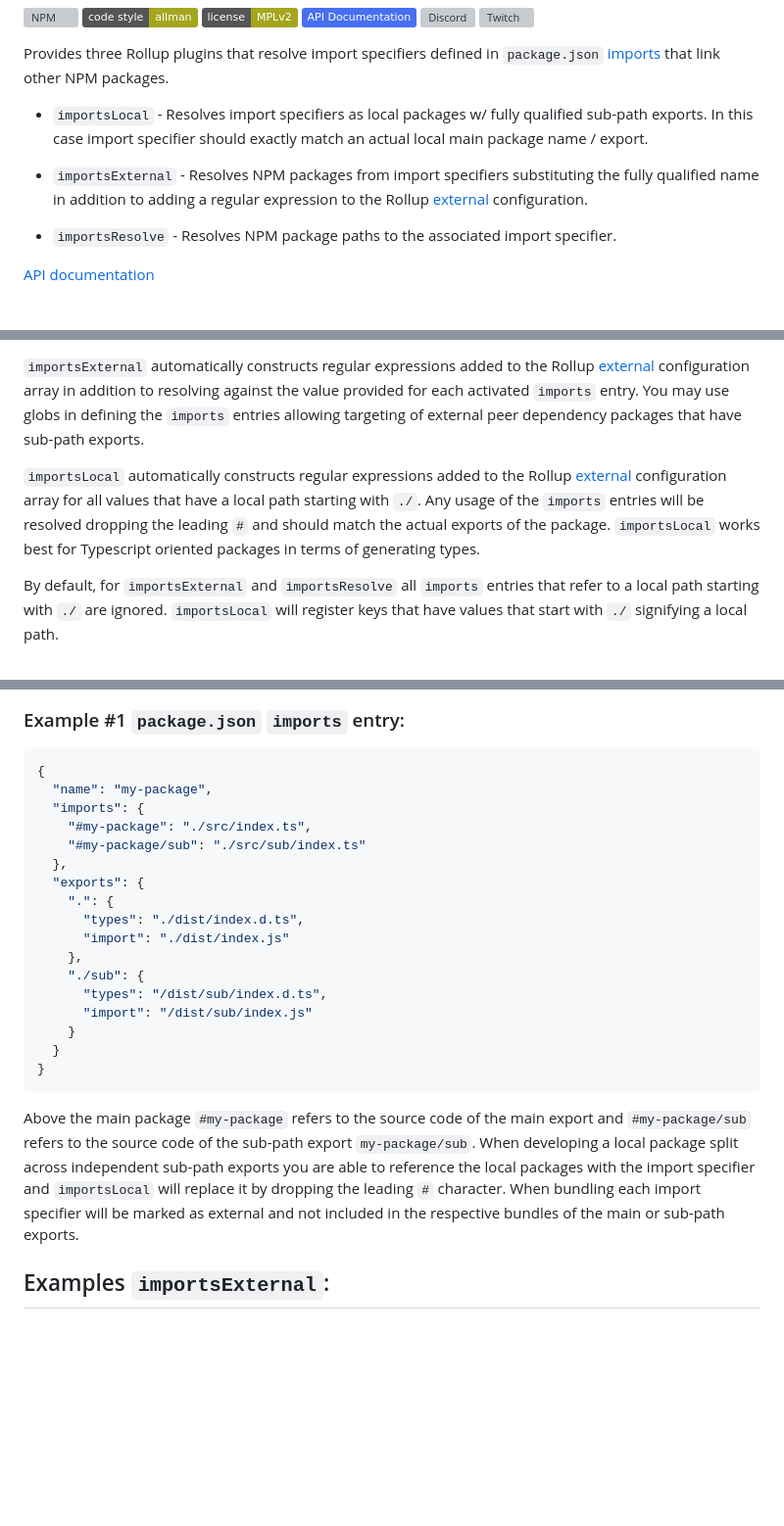
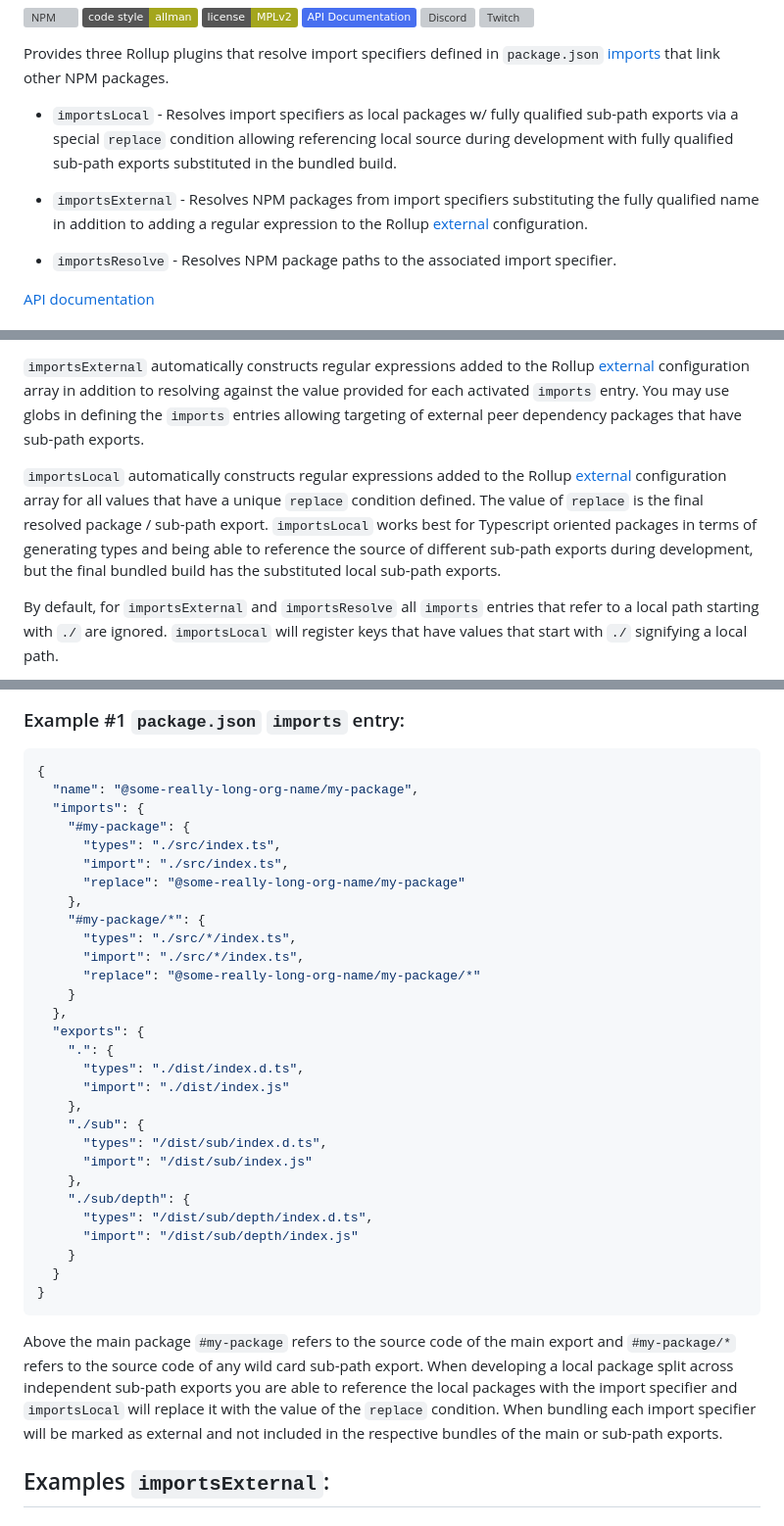
Before and after one commit to typhonjs-node-build-test/rollup-plugin-pkg-imports, a Markdown page: README.md, 3 parts joined by grey strips. Shown at 98% size. Drawn GitHub-style; badges without logos; blank space fills up the shorter version; grey boxes are pictures that could not be loaded.

````diff
--- a/README.md
+++ b/README.md
@@ -10,12 +10,13 @@
 Provides three Rollup plugins that resolve import specifiers defined in `package.json`
 [imports](https://nodejs.org/api/packages.html#imports) that link other NPM packages.
 
-- `importsLocal` - Resolves import specifiers as local packages w/ fully qualified sub-path exports. In this case
-import specifier should exactly match an actual local main package name / export.
+- `importsLocal` - Resolves import specifiers as local packages w/ fully qualified sub-path exports via a special
+`replace` condition allowing referencing local source during development with fully qualified sub-path exports
+substituted in the bundled build.
 
 
 - `importsExternal` - Resolves NPM packages from import specifiers substituting the fully qualified name in addition to
-  adding a regular expression to the Rollup [external](https://rollupjs.org/configuration-options/#external) configuration.
+adding a regular expression to the Rollup [external](https://rollupjs.org/configuration-options/#external) configuration.
 
 
 - `importsResolve` - Resolves NPM package paths to the associated import specifier.
@@ -34,9 +35,10 @@ globs in defining the `imports` entries allowing targeting of external peer depe
 exports.
 
 `importsLocal` automatically constructs regular expressions added to the Rollup [external](https://rollupjs.org/configuration-options/#external)
-configuration array for all values that have a local path starting with `./`. Any usage of the `imports` entries will be
-resolved dropping the leading `#` and should match the actual exports of the package. `importsLocal` works best for
-Typescript oriented packages in terms of generating types.
+configuration array for all values that have a unique `replace` condition defined. The value of `replace` is the final
+resolved package / sub-path export. `importsLocal` works best for Typescript oriented packages in terms of generating
+types and being able to reference the source of different sub-path exports during development, but the final bundled
+build has the substituted local sub-path exports.
 
 By default, for `importsExternal` and `importsResolve` all `imports` entries that refer to a local path starting
 with `./` are ignored. `importsLocal` will register keys that have values that start with `./` signifying a local
@@ -52,10 +54,18 @@ not paired with the former plugins without careful consideration as they serve d
 
 ```json
 {
-  "name": "my-package",
+  "name": "@some-really-long-org-name/my-package",
   "imports": {
-    "#my-package": "./src/index.ts",
-    "#my-package/sub": "./src/sub/index.ts"
+    "#my-package": {
+      "types": "./src/index.ts",
+      "import": "./src/index.ts",
+      "replace": "@some-really-long-org-name/my-package"
+    },
+    "#my-package/*": {
+      "types": "./src/*/index.ts",
+      "import": "./src/*/index.ts",
+      "replace": "@some-really-long-org-name/my-package/*"
+    }
   },
   "exports": {
     ".": {
@@ -65,16 +75,20 @@ not paired with the former plugins without careful consideration as they serve d
     "./sub": {
       "types": "/dist/sub/index.d.ts",
       "import": "/dist/sub/index.js"
+    },
+    "./sub/depth": {
+      "types": "/dist/sub/depth/index.d.ts",
+      "import": "/dist/sub/depth/index.js"
     }
   }
 }
 ```
 
-Above the main package `#my-package` refers to the source code of the main export and `#my-package/sub` refers to the
-source code of the sub-path export `my-package/sub`. When developing a local package split across independent sub-path
+Above the main package `#my-package` refers to the source code of the main export and `#my-package/*` refers to the
+source code of any wild card sub-path export. When developing a local package split across independent sub-path
 exports you are able to reference the local packages with the import specifier and `importsLocal` will replace it
-by dropping the leading `#` character. When bundling each import specifier will be marked as external and not included
-in the respective bundles of the main or sub-path exports.
+with the value of the `replace` condition. When bundling each import specifier will be marked as external and not
+included in the respective bundles of the main or sub-path exports.
 
 ## Examples `importsExternal`:
 
````
